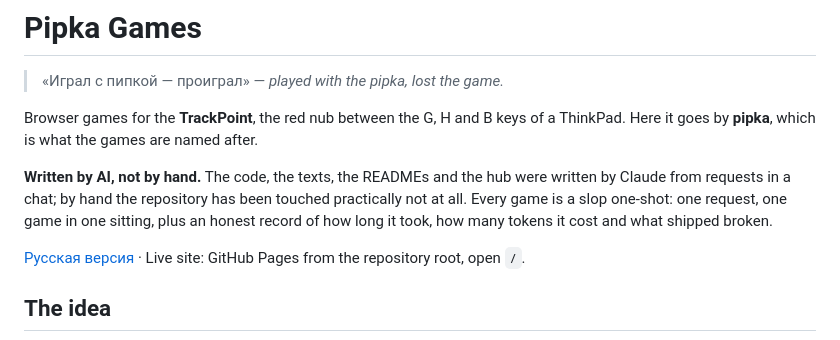
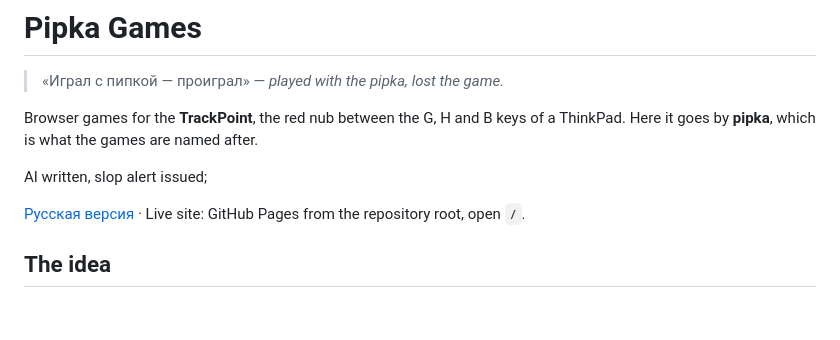
Before and after one commit to lobziik/pipka, a Markdown page: README.md, the part around the change. Drawn GitHub-style; blank space fills up the shorter version.

```diff
--- a/README.md
+++ b/README.md
@@ -5,10 +5,7 @@
 Browser games for the **TrackPoint**, the red nub between the G, H and B keys of a ThinkPad.
 Here it goes by **pipka**, which is what the games are named after.
 
-**Written by AI, not by hand.** The code, the texts, the READMEs and the hub were written
-by Claude from requests in a chat; by hand the repository has been touched practically not
-at all. Every game is a slop one-shot: one request, one game in one sitting, plus an
-honest record of how long it took, how many tokens it cost and what shipped broken.
+AI written, slop alert issued;
 
 [Русская версия](README.ru.md) · Live site: GitHub Pages from the repository root,
 open `/`.
```
Also changed, not shown: README.ru.md (+1 -4 lines).
